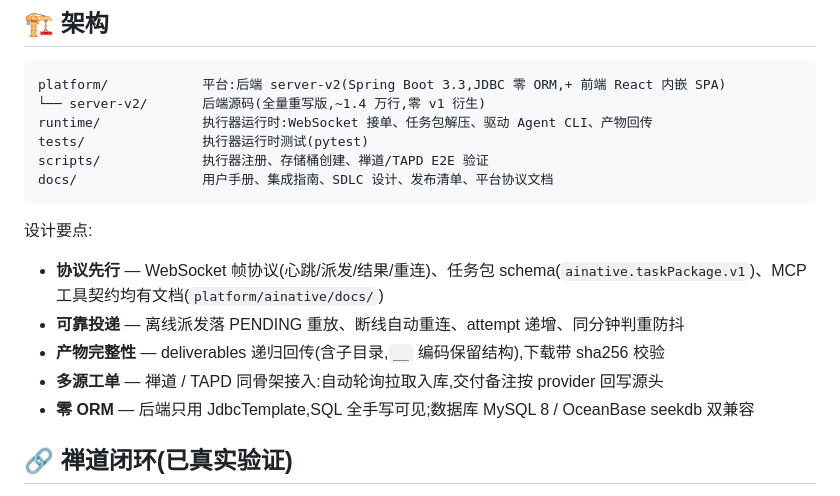
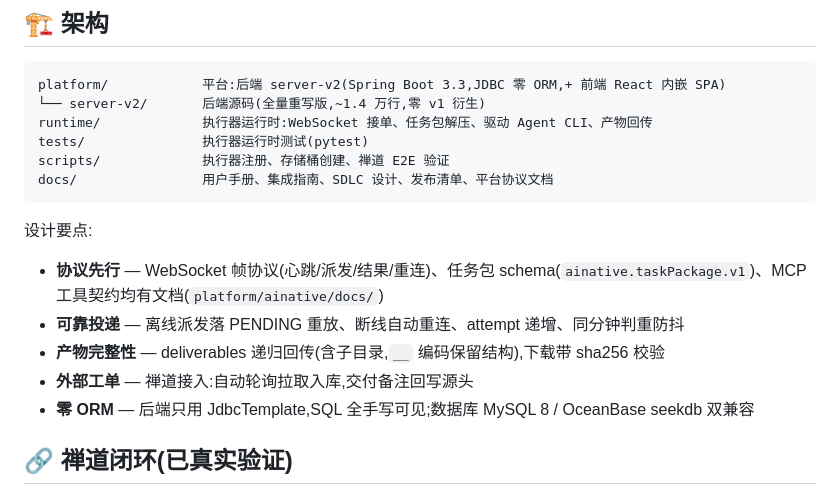
Before and after one commit to ccbunao/CodeFlow, a Markdown page: README.md, the part around the change. GitHub-like rendering.

````diff
--- a/README.md
+++ b/README.md
@@ -103,7 +103,7 @@ platform/            平台:后端 server-v2(Spring Boot 3.3,JDBC 零 ORM,+ 前
 └── server-v2/       后端源码(全量重写版,~1.4 万行,零 v1 衍生)
 runtime/             执行器运行时:WebSocket 接单、任务包解压、驱动 Agent CLI、产物回传
 tests/               执行器运行时测试(pytest)
-scripts/             执行器注册、存储桶创建、禅道/TAPD E2E 验证
+scripts/             执行器注册、存储桶创建、禅道 E2E 验证
 docs/                用户手册、集成指南、SDLC 设计、发布清单、平台协议文档
 ```
 
@@ -112,7 +112,7 @@ docs/                用户手册、集成指南、SDLC 设计、发布清单、
 - **协议先行** — WebSocket 帧协议(心跳/派发/结果/重连)、任务包 schema(`ainative.taskPackage.v1`)、MCP 工具契约均有文档(`platform/ainative/docs/`)
 - **可靠投递** — 离线派发落 PENDING 重放、断线自动重连、attempt 递增、同分钟判重防抖
 - **产物完整性** — deliverables 递归回传(含子目录,`__` 编码保留结构),下载带 sha256 校验
-- **多源工单** — 禅道 / TAPD 同骨架接入:自动轮询拉取入库,交付备注按 provider 回写源头
+- **外部工单** — 禅道接入:自动轮询拉取入库,交付备注回写源头
 - **零 ORM** — 后端只用 JdbcTemplate,SQL 全手写可见;数据库 MySQL 8 / OceanBase seekdb 双兼容
 
 ## 🔗 禅道闭环(已真实验证)
````
Also changed, not shown: docs/19-用户操作手册.md (+39 -39 lines), runtime/README.md (+1 -1 lines), docs/images/manual/01-login.png, docs/images/manual/17-integrations-zentao.png, docs/images/manual/26-help.png, 10 other files.
